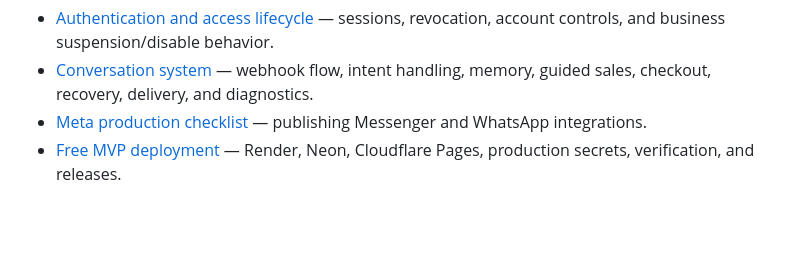
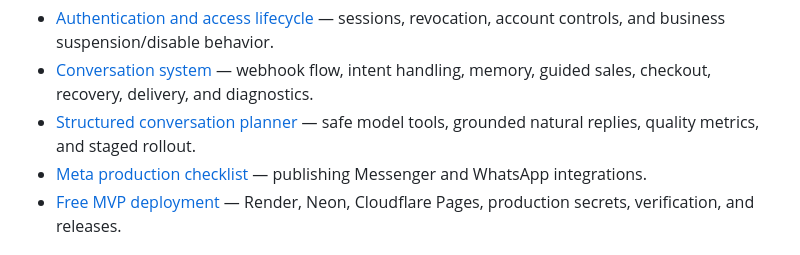
Before and after one commit to Khaled-Ahmmed-Anik/ChatCart, a Markdown page: README.md, the part around the change. Rendered like a GitHub page; blank space fills up the shorter version.

Commit message:
WC-023 document structured conversation planning

```diff
--- a/README.md
+++ b/README.md
@@ -45,6 +45,7 @@ Detailed implementation documentation:
 
 - [Authentication and access lifecycle](docs/authentication-and-access.md) — sessions, revocation, account controls, and business suspension/disable behavior.
 - [Conversation system](docs/conversation-system.md) — webhook flow, intent handling, memory, guided sales, checkout, recovery, delivery, and diagnostics.
+- [Structured conversation planner](docs/structured-conversation-planner.md) — safe model tools, grounded natural replies, quality metrics, and staged rollout.
 - [Meta production checklist](docs/meta-production-checklist.md) — publishing Messenger and WhatsApp integrations.
 - [Free MVP deployment](docs/free-production-deployment.md) — Render, Neon, Cloudflare Pages, production secrets, verification, and releases.
 
```
Also changed, not shown: docs/conversation-system.md (+14 -2 lines), docs/structured-conversation-planner.md (added, +129 -0 lines).
